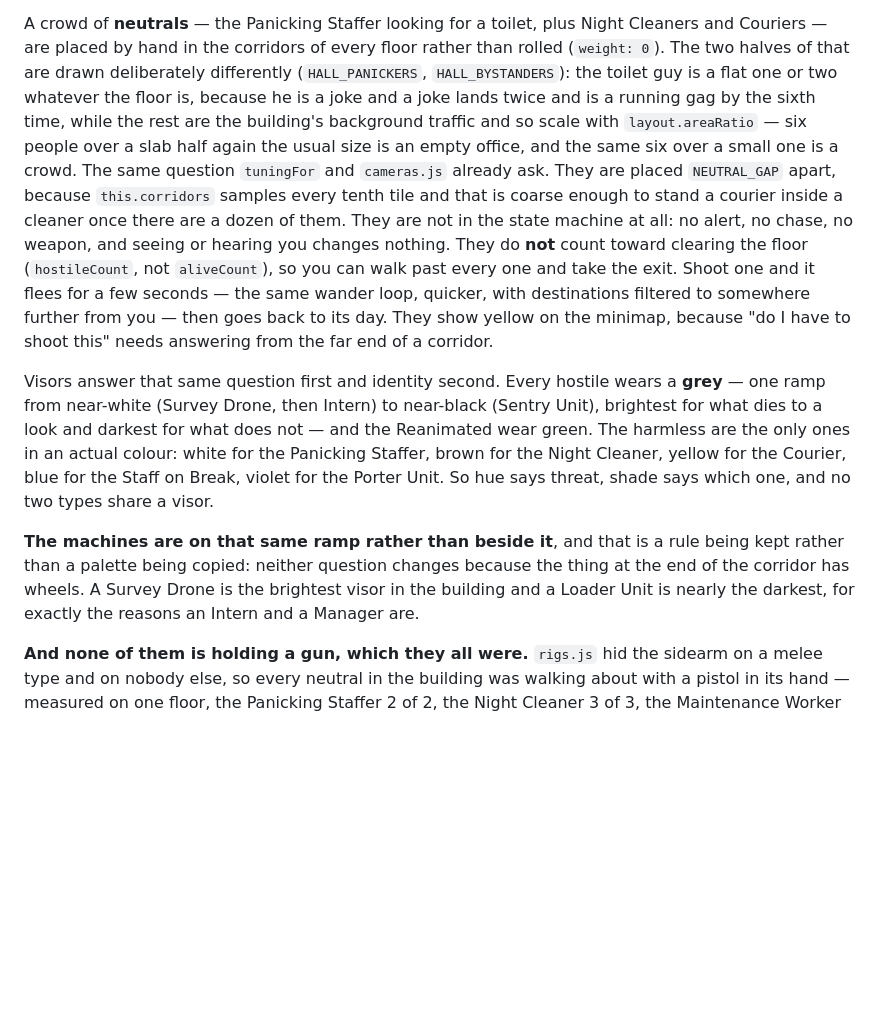
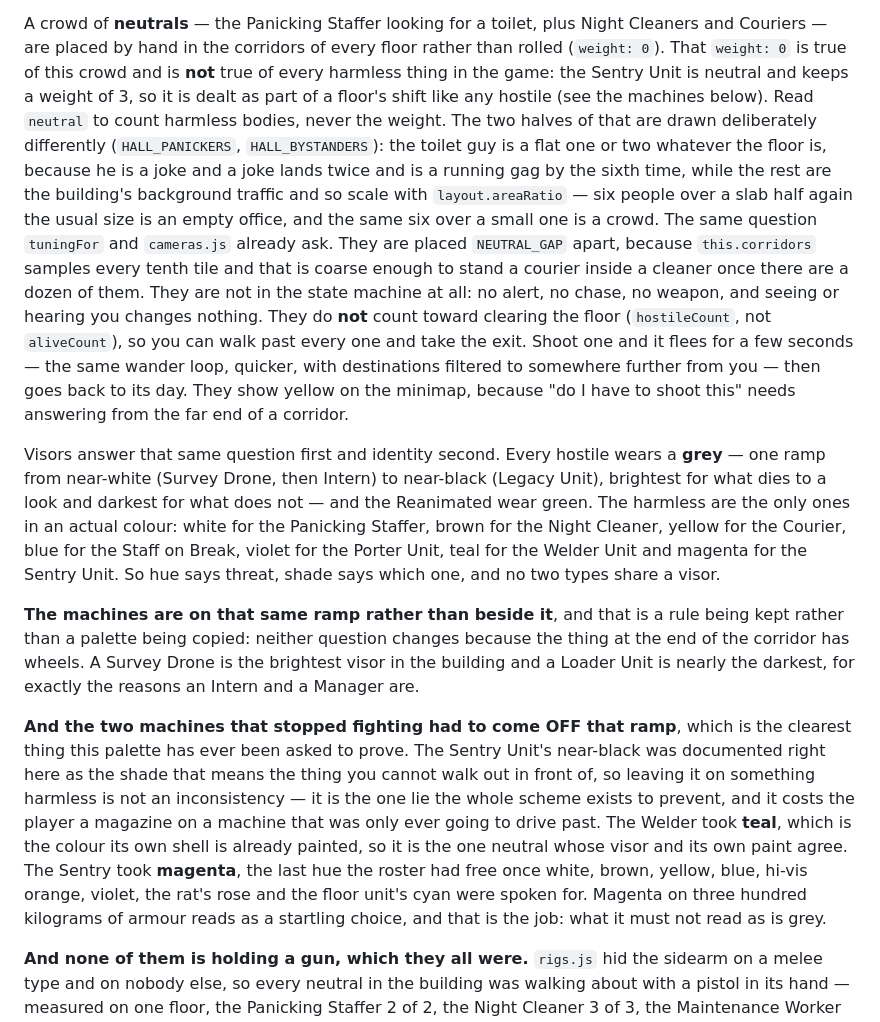
Before and after one commit to miniminefred/fpsgame, a Markdown page: CLAUDE.md, the part around one of its changes. Drawn GitHub-style; blank space fills up the shorter version.

```diff
--- a/CLAUDE.md
+++ b/CLAUDE.md
@@ -1399,7 +1400,10 @@ colours; the visor colour tells you what is about to happen.
 
 A crowd of **neutrals** — the Panicking Staffer looking for a toilet, plus Night Cleaners and
 Couriers — are placed by hand in the corridors of every floor rather than rolled
-(`weight: 0`). The two halves of that are drawn deliberately differently (`HALL_PANICKERS`,
+(`weight: 0`). That `weight: 0` is true of this crowd and is **not** true of every harmless
+thing in the game: the Sentry Unit is neutral and keeps a weight of 3, so it is dealt as part
+of a floor's shift like any hostile (see the machines below). Read `neutral` to count
+harmless bodies, never the weight. The two halves of that are drawn deliberately differently (`HALL_PANICKERS`,
 `HALL_BYSTANDERS`): the toilet guy is a flat one or two whatever the floor is, because he is
 a joke and a joke lands twice and is a running gag by the sixth time, while the rest are the
 building's background traffic and so scale with `layout.areaRatio` — six people over a slab
@@ -1415,16 +1419,29 @@ further from you — then goes back to its day. They show yellow on the minimap,
 I have to shoot this" needs answering from the far end of a corridor.
 
 Visors answer that same question first and identity second. Every hostile wears a **grey**
-— one ramp from near-white (Survey Drone, then Intern) to near-black (Sentry Unit),
+— one ramp from near-white (Survey Drone, then Intern) to near-black (Legacy Unit),
 brightest for what dies to a look and darkest for what does not — and the Reanimated wear
 green. The harmless are the only ones in an actual colour: white for the Panicking Staffer,
 brown for the Night Cleaner, yellow for the Courier, blue for the Staff on Break, violet for
-the Porter Unit. So hue says threat, shade says which one, and no two types share a visor.
+the Porter Unit, teal for the Welder Unit and magenta for the Sentry Unit. So hue says
+threat, shade says which one, and no two types share a visor.
 
 **The machines are on that same ramp rather than beside it**, and that is a rule being kept
 rather than a palette being copied: neither question changes because the thing at the end of
 the corridor has wheels. A Survey Drone is the brightest visor in the building and a Loader
 Unit is nearly the darkest, for exactly the reasons an Intern and a Manager are.
+
+**And the two machines that stopped fighting had to come OFF that ramp**, which is the
+clearest thing this palette has ever been asked to prove. The Sentry Unit's near-black was
+documented right here as the shade that means the thing you cannot walk out in front of, so
+leaving it on something harmless is not an inconsistency — it is the one lie the whole
+scheme exists to prevent, and it costs the player a magazine on a machine that was only ever
+going to drive past. The Welder took **teal**, which is the colour its own shell is already
+painted, so it is the one neutral whose visor and its own paint agree. The Sentry took
+**magenta**, the last hue the roster had free once white, brown, yellow, blue, hi-vis orange,
+violet, the rat's rose and the floor unit's cyan were spoken for. Magenta on three hundred
+kilograms of armour reads as a startling choice, and that is the job: what it must not read
+as is grey.
 
 **And none of them is holding a gun, which they all were.** `rigs.js` hid the sidearm on a
 melee type and on nobody else, so every neutral in the building was walking about with a
```
Also changed, not shown: other parts of CLAUDE.md (+37 -7 lines).
